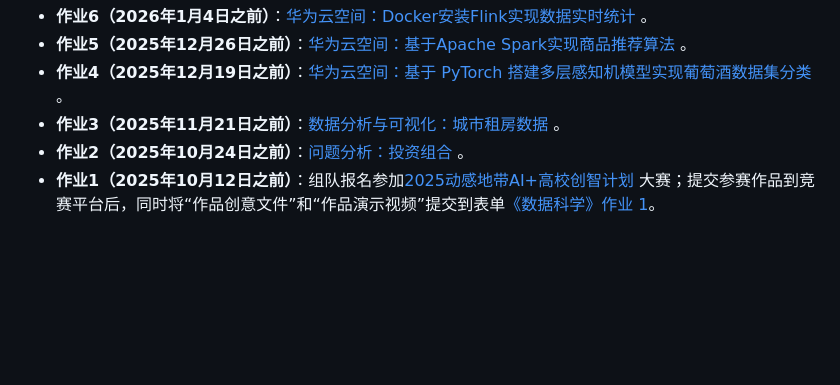
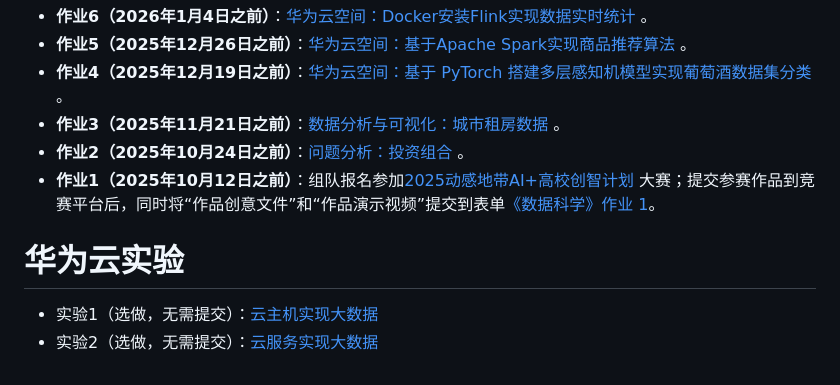
Before and after one commit to walkman617/my-docsify, a Markdown page: README.md, the part around the change. GitHub-like rendering; blank space fills up the shorter version.

```diff
--- a/README.md
+++ b/README.md
@@ -36,3 +36,7 @@
 - **作业3（2025年11月21日之前）**：[数据分析与可视化：城市租房数据](https://f.nkugame.com/#/Practices/Problem3) 。
 - **作业2（2025年10月24日之前）**：[问题分析：投资组合](https://f.nkugame.com/#/Practices/Problem2) 。
 - **作业1（2025年10月12日之前）**：组队报名参加[2025动感地带AI+高校创智计划](https://www.migufun.com/5gcampus/?pageId=102003) 大赛；提交参赛作品到竞赛平台后，同时将“作品创意文件”和“作品演示视频”提交到表单[《数据科学》作业 1](https://docs.qq.com/form/page/DYmJxbUZUV0ZiWktY)。
+
+# 华为云实验
+* 实验1（选做，无需提交）：[云主机实现大数据](https://docs.qq.com/doc/DYm9XRkxFdU5LUXR4)
+* 实验2（选做，无需提交）：[云服务实现大数据](https://docs.qq.com/doc/DYkdwQWxvUk51YVVs)
```
